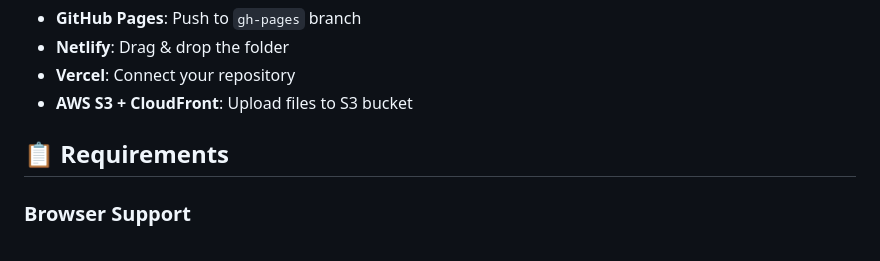
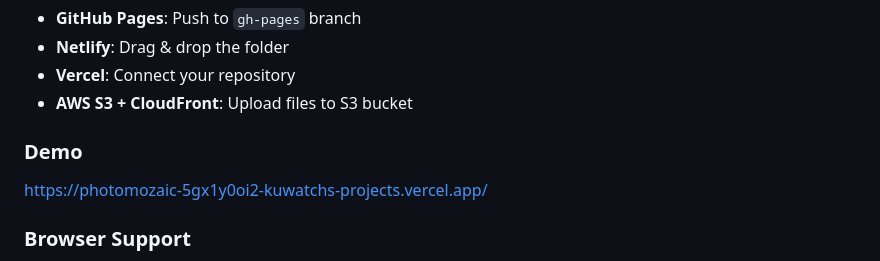
Before and after one commit to devkuwatch/photomozaic, a Markdown page: README.md, the part around the change. Drawn GitHub-style.

```diff
--- a/README.md
+++ b/README.md
@@ -66,7 +66,8 @@ Deploy to any static hosting service:
 - **Vercel**: Connect your repository
 - **AWS S3 + CloudFront**: Upload files to S3 bucket
 
-## 📋 Requirements
+### Demo
+https://photomozaic-5gx1y0oi2-kuwatchs-projects.vercel.app/
 
 ### Browser Support
 - **Chrome/Edge**: Version 80+ (recommended)
```
